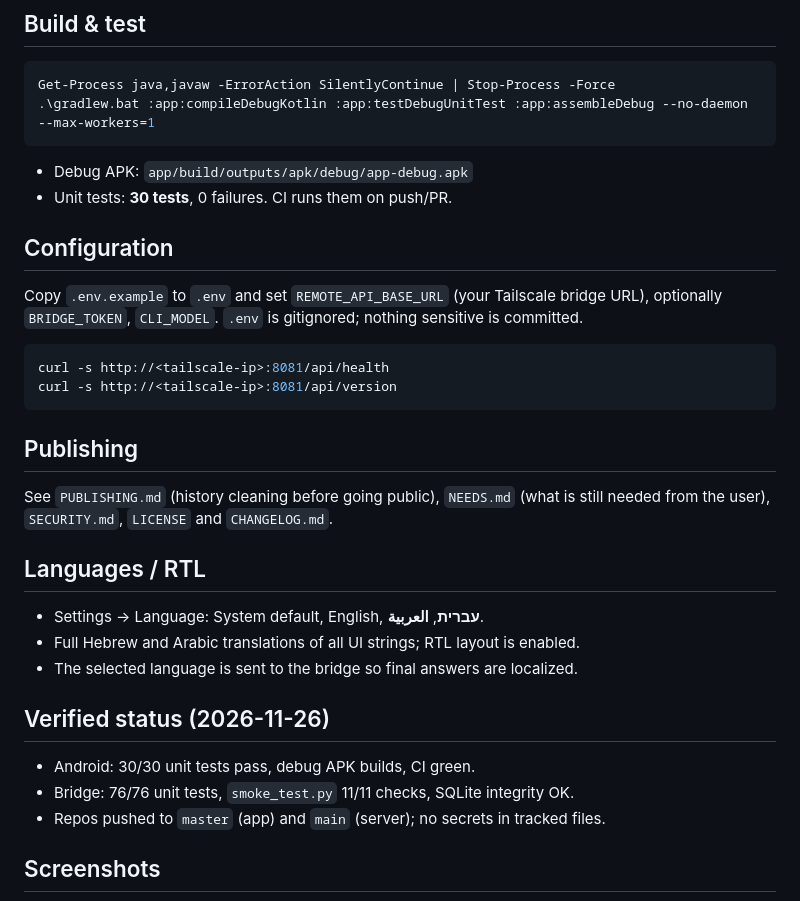
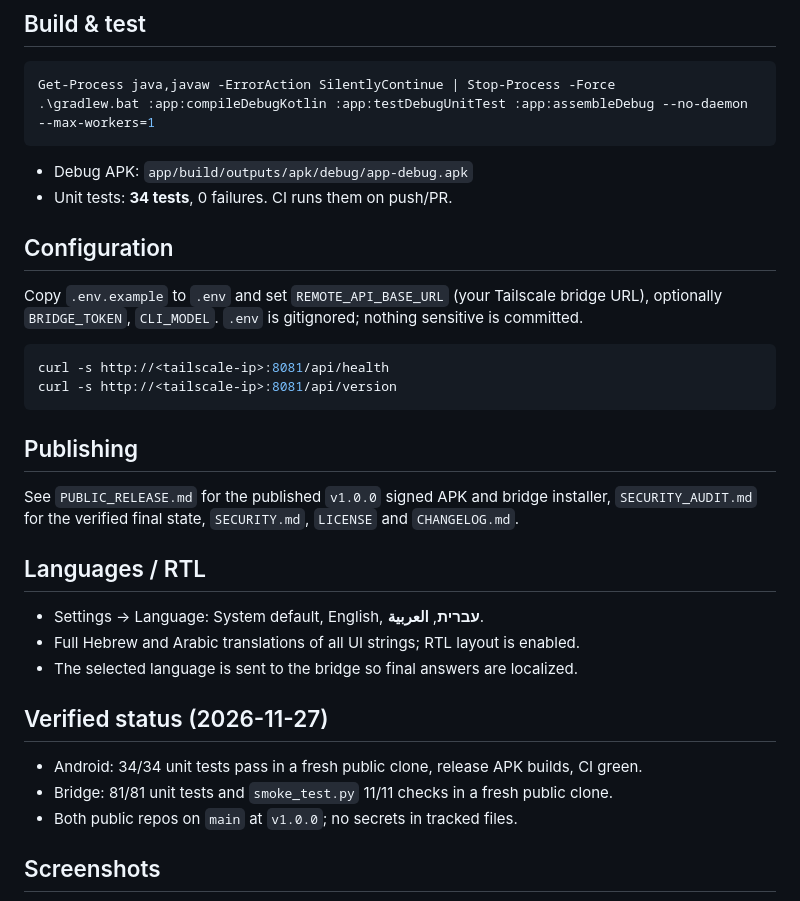
Before and after one commit to fadiuniv1/MY_local_AI_project_public, a Markdown page: README.md, the part around one of its changes. GitHub-like rendering.

````diff
--- a/README.md
+++ b/README.md
@@ -67,7 +67,7 @@ Get-Process java,javaw -ErrorAction SilentlyContinue | Stop-Process -Force
 ```
 
 - Debug APK: `app/build/outputs/apk/debug/app-debug.apk`
-- Unit tests: **30 tests**, 0 failures. CI runs them on push/PR.
+- Unit tests: **34 tests**, 0 failures. CI runs them on push/PR.
 
 ## Configuration
 
@@ -81,18 +81,18 @@ curl -s http://<tailscale-ip>:8081/api/version
 
 ## Publishing
 
-See `PUBLISHING.md` (history cleaning before going public), `NEEDS.md` (what is still
-needed from the user), `SECURITY.md`, `LICENSE` and `CHANGELOG.md`.
+See `PUBLIC_RELEASE.md` for the published `v1.0.0` signed APK and bridge installer,
+`SECURITY_AUDIT.md` for the verified final state, `SECURITY.md`, `LICENSE` and `CHANGELOG.md`.
 
 ## Languages / RTL
 - Settings → Language: System default, English, **עברית**, **العربية**.
 - Full Hebrew and Arabic translations of all UI strings; RTL layout is enabled.
 - The selected language is sent to the bridge so final answers are localized.
 
-## Verified status (2026-11-26)
-- Android: 30/30 unit tests pass, debug APK builds, CI green.
-- Bridge: 76/76 unit tests, `smoke_test.py` 11/11 checks, SQLite integrity OK.
-- Repos pushed to `master` (app) and `main` (server); no secrets in tracked files.
+## Verified status (2026-11-27)
+- Android: 34/34 unit tests pass in a fresh public clone, release APK builds, CI green.
+- Bridge: 81/81 unit tests and `smoke_test.py` 11/11 checks in a fresh public clone.
+- Both public repos on `main` at `v1.0.0`; no secrets in tracked files.
 
 ## Screenshots
 
````
Also changed, not shown: other parts of README.md (+14 -5 lines), docs/screenshots/README.md (+13 -11 lines), docs/screenshots/chat-details.png (added), docs/screenshots/chat.png (added), docs/screenshots/empty-state.png (added), docs/screenshots/sessions.png (added), docs/screenshots/settings.png (added), docs/screenshots/ubuntu-menu.png (added).
